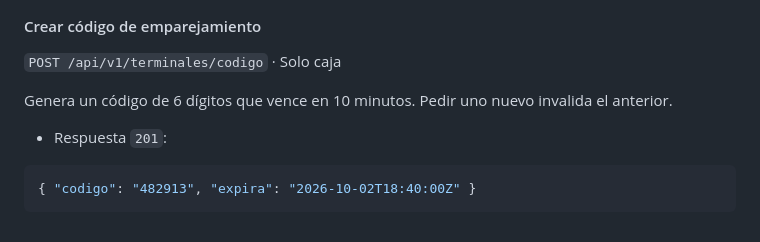
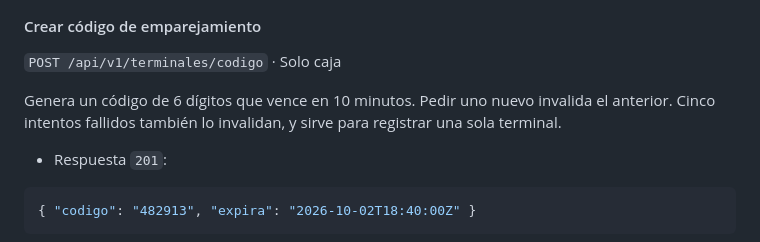
Before and after one commit to gerardoleon4/deposito-app, a Markdown page: docs/API.md, the part around the change. Rendered like a GitHub page.

Commit message:
docs: límite de intentos del código de emparejamiento
Co-Authored-By: Claude Opus 5.5 (1M context) <noreply@anthropic.com>

```diff
--- a/docs/API.md
+++ b/docs/API.md
@@ -84,7 +84,7 @@ El QR contiene este JSON:
 
 `POST /api/v1/terminales/codigo` · Solo caja
 
-Genera un código de 6 dígitos que vence en 10 minutos. Pedir uno nuevo invalida el anterior.
+Genera un código de 6 dígitos que vence en 10 minutos. Pedir uno nuevo invalida el anterior. Cinco intentos fallidos también lo invalidan, y sirve para registrar una sola terminal.
 
 - Respuesta `201`:
 
```
